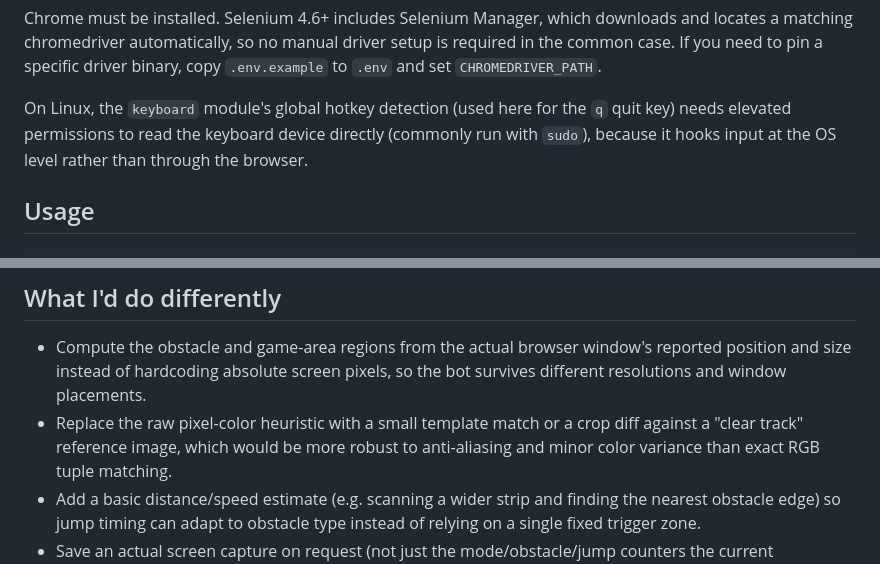
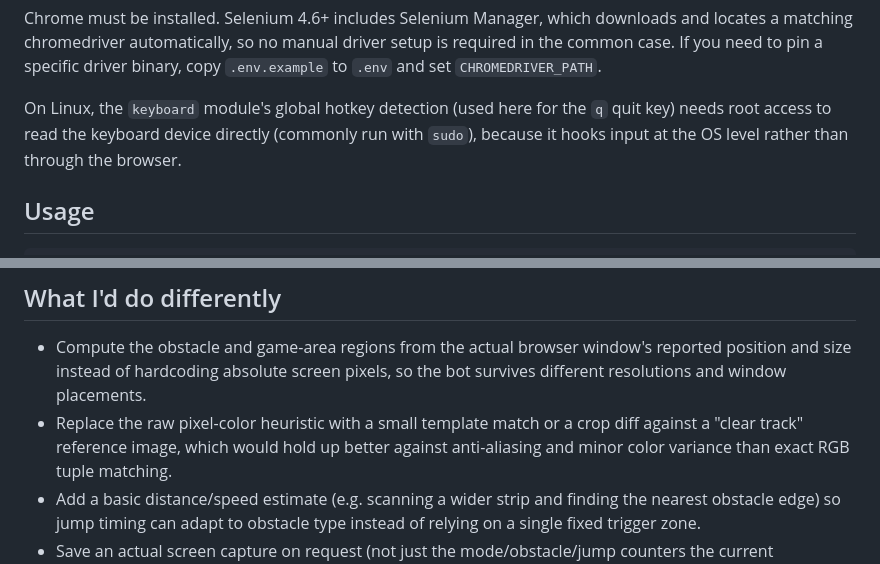
Before and after one commit to salmanadnan2257/dino-game-bot, a Markdown page: README.md, 2 parts joined by grey strips. Rendered like a GitHub page.

Commit message:
Fix a false-positive banned-word match in the README (reword, not a real marketing term)

```diff
--- a/README.md
+++ b/README.md
@@ -111,7 +111,7 @@ setup is required in the common case. If you need to pin a specific driver
 binary, copy `.env.example` to `.env` and set `CHROMEDRIVER_PATH`.
 
 On Linux, the `keyboard` module's global hotkey detection (used here for the `q`
-quit key) needs elevated permissions to read the keyboard device directly
+quit key) needs root access to read the keyboard device directly
 (commonly run with `sudo`), because it hooks input at the OS level rather than
 through the browser.
 
@@ -183,7 +183,7 @@ misfire (or never trigger) on a different setup.
   reported position and size instead of hardcoding absolute screen pixels, so
   the bot survives different resolutions and window placements.
 - Replace the raw pixel-color heuristic with a small template match or a crop
-  diff against a "clear track" reference image, which would be more robust to
+  diff against a "clear track" reference image, which would hold up better against
   anti-aliasing and minor color variance than exact RGB tuple matching.
 - Add a basic distance/speed estimate (e.g. scanning a wider strip and finding
   the nearest obstacle edge) so jump timing can adapt to obstacle type instead
```
